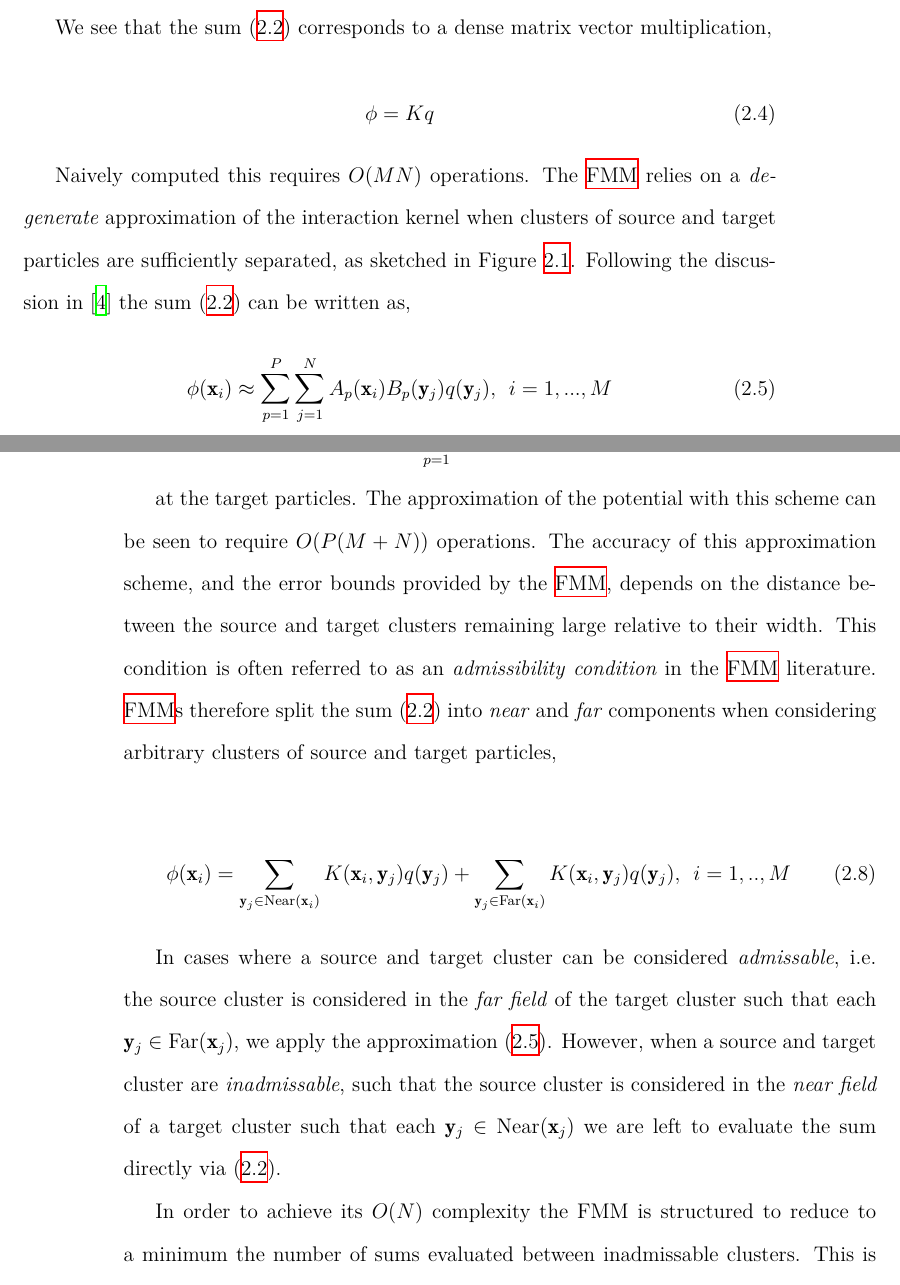
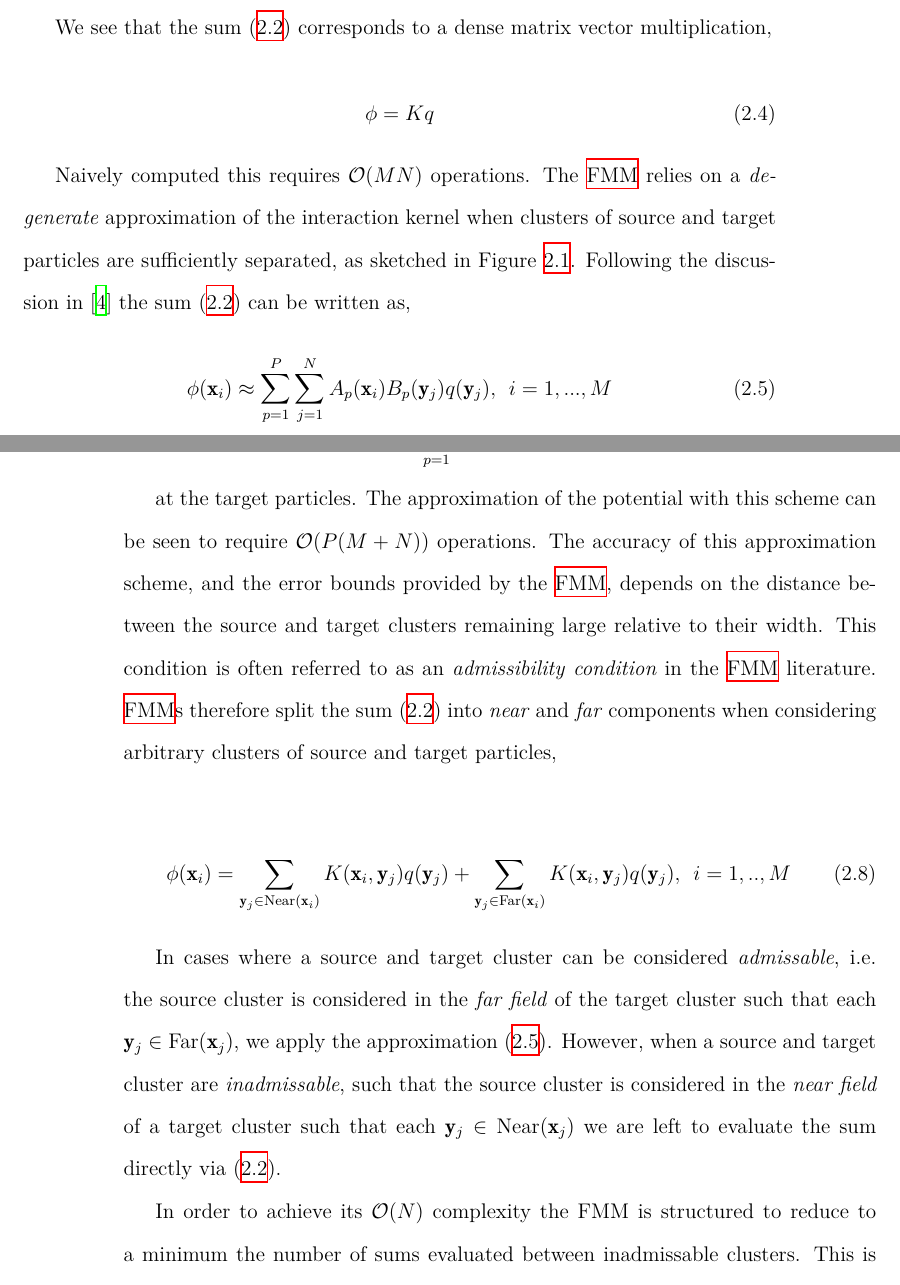
Before and after one commit to skailasa/phd-thesis, a LaTeX thesis (thesis.tex, which reads chapters/fmm/fmm.tex): two parts of pages 15 and 16 of 32, joined at a grey line, cut so that both start at the same text. Compiled offline with XeLaTeX; a missing font is replaced by an installed copy or a similar font.

Commit message:
More commands

```diff
--- a/chapters/fmm/fmm.tex
+++ b/chapters/fmm/fmm.tex
@@ -67,7 +67,7 @@ We see that the sum (\ref{eq:chpt:fmm:laplace_potential_sum}) corresponds to a d
     \label{fig:chpt:fmm:degenerate_kernel}
 \end{figure}
 
-Naively computed this requires $O(MN)$ operations. The \acrshort{fmm} relies on a \textit{degenerate} approximation of the interaction kernel when clusters of source and target particles are sufficiently separated, as sketched in Figure \ref{fig:chpt:fmm:degenerate_kernel}. Following the discussion in \cite{kailasa2024m2ltranslationoperatorskernel} the sum (\ref{eq:chpt:fmm:laplace_potential_sum}) can be written as,
+Naively computed this requires $\bigO{MN}$ operations. The \acrshort{fmm} relies on a \textit{degenerate} approximation of the interaction kernel when clusters of source and target particles are sufficiently separated, as sketched in Figure \ref{fig:chpt:fmm:degenerate_kernel}. Following the discussion in \cite{kailasa2024m2ltranslationoperatorskernel} the sum (\ref{eq:chpt:fmm:laplace_potential_sum}) can be written as,
 
 \begin{equation}
     \phi(\Xbf_i) \approx \sum_{p=1}^P \sum_{j=1}^N A_p(\Xbf_i) B_p(\Ybf_j)q(\Ybf_j), \> \> i = 1,...,M
@@ -86,7 +86,7 @@ Corresponded to the coefficients of an order $P$ multipole expansion due to the
     \phi(\Xbf_i) \approx \sum_{p=1}^P A_p(\Xbf_i)\hat{q}_p, \> \> i = 1,...,M
 \end{equation}
 
-at the target particles. The approximation of the potential with this scheme can be seen to require $O(P(M+N))$ operations. The accuracy of this approximation scheme, and the error bounds provided by the \acrshort{fmm}, depends on the distance between the source and target clusters remaining large relative to their width. This condition is often referred to as an \textit{admissibility condition} in the \acrshort{fmm} literature. \acrshort{fmm}s therefore split the sum (\ref{eq:chpt:fmm:laplace_potential_sum}) into \textit{near} and \textit{far} components when considering arbitrary clusters of source and target particles,
+at the target particles. The approximation of the potential with this scheme can be seen to require $\bigO{P(M+N)}$ operations. The accuracy of this approximation scheme, and the error bounds provided by the \acrshort{fmm}, depends on the distance between the source and target clusters remaining large relative to their width. This condition is often referred to as an \textit{admissibility condition} in the \acrshort{fmm} literature. \acrshort{fmm}s therefore split the sum (\ref{eq:chpt:fmm:laplace_potential_sum}) into \textit{near} and \textit{far} components when considering arbitrary clusters of source and target particles,
 
 \begin{equation}
     \phi(\Xbf_i) = \sum_{\Ybf_j \in \text{Near}(\Xbf_i)} K(\Xbf_i, \Ybf_j) q(\Ybf_j) +  \sum_{\Ybf_j \in \text{Far}(\Xbf_i)} K(\Xbf_i, \Ybf_j) q(\Ybf_j), \> \> i=1,..,M
--- a/thesis.tex
+++ b/thesis.tex
@@ -112,6 +112,7 @@
 \def\Rd{\mathbb{R}^d}
 \def\Xbf{\mathbf{x}}
 \def\Ybf{\mathbf{y}}
+\def\bigO#1{\mathcal{O}(#1)}
 
 
 % % Shortcuts
```
Also changed, not shown: chapters/introduction/motivation.tex (+1 -1 lines), thesis.pdf, chapters/fmm/fmm.tex (2 more changed lines).
